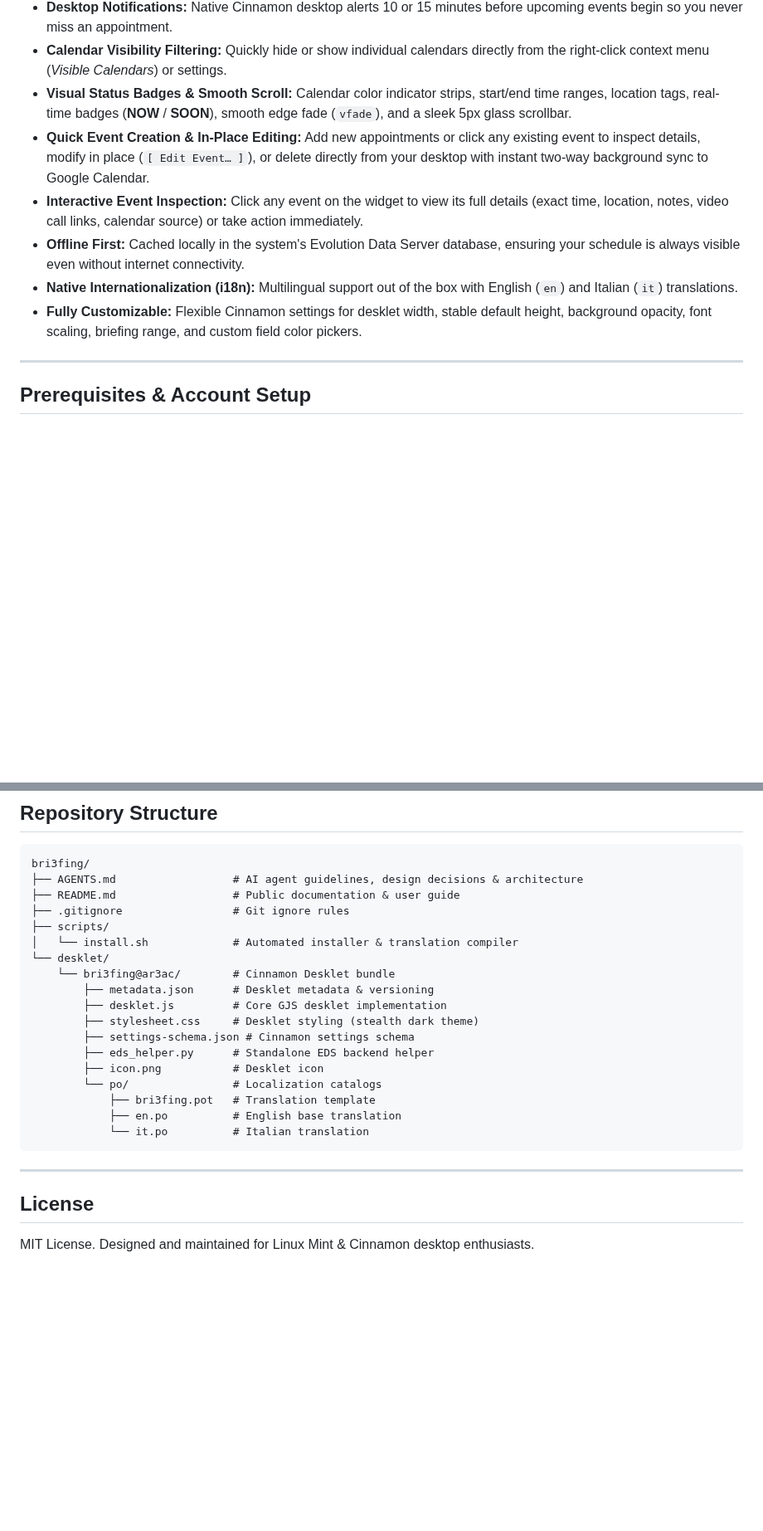
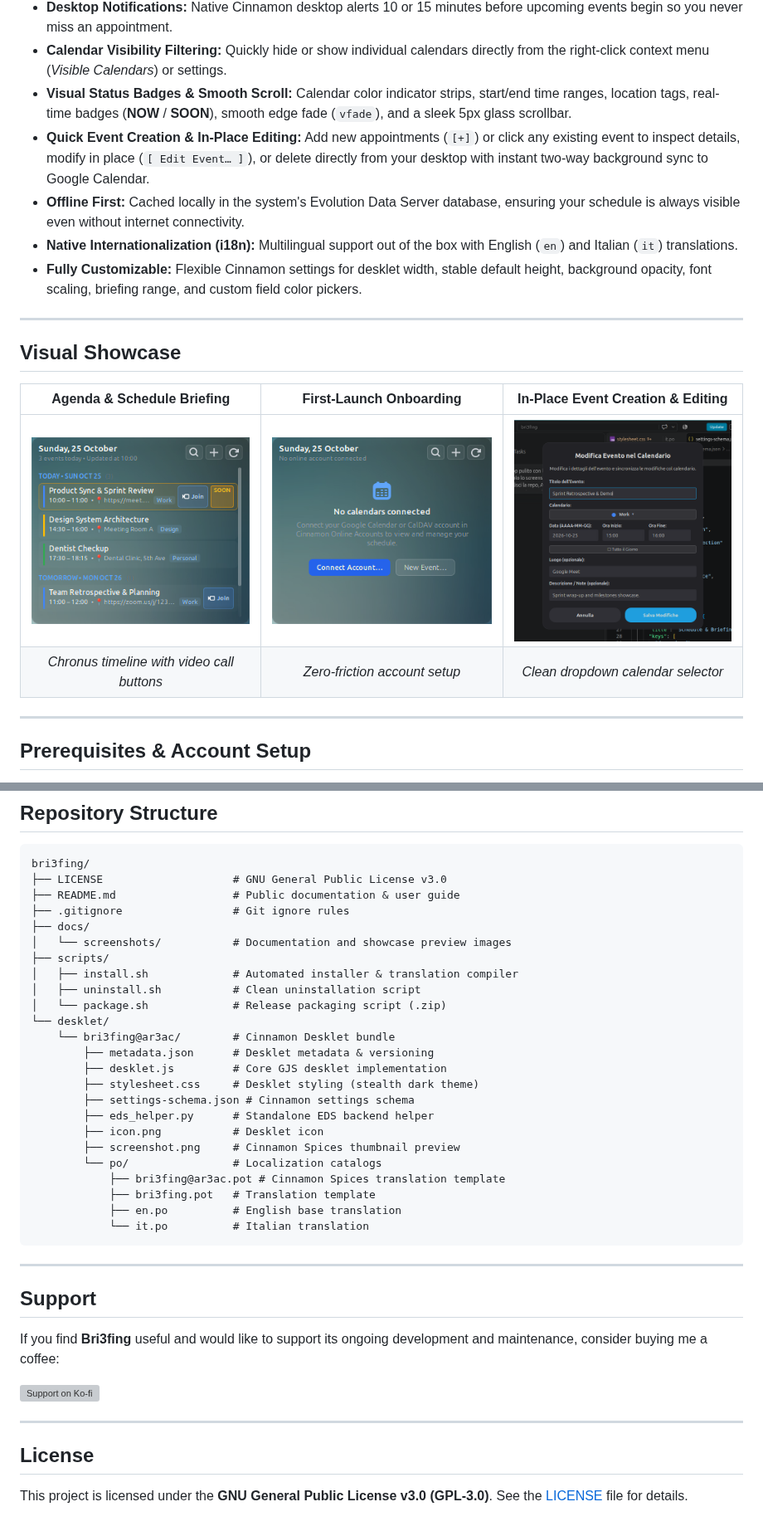
Before and after one commit to ar3ac/bri3fing, a Markdown page: README.md, 2 parts joined by grey strips. Shown at 83% size. Rendered like a GitHub page; pictures changed too: docs/screenshots/event_dialog.png (added), docs/screenshots/onboarding.png (added), docs/screenshots/screenshot.png (added); blank space fills up the shorter version; grey boxes are pictures that could not be loaded.

Commit message:
chore: prepare repository for public release and Cinnamon Spices submission

````diff
--- a/README.md
+++ b/README.md
@@ -17,11 +25,19 @@ Designed with a stealth, minimalist dark glass aesthetic that matches [`tasks-tw
 - **Desktop Notifications:** Native Cinnamon desktop alerts 10 or 15 minutes before upcoming events begin so you never miss an appointment.
 - **Calendar Visibility Filtering:** Quickly hide or show individual calendars directly from the right-click context menu (*Visible Calendars*) or settings.
 - **Visual Status Badges & Smooth Scroll:** Calendar color indicator strips, start/end time ranges, location tags, real-time badges (**NOW** / **SOON**), smooth edge fade (`vfade`), and a sleek 5px glass scrollbar.
-- **Quick Event Creation & In-Place Editing:** Add new appointments or click any existing event to inspect details, modify in place (`[ Edit Event… ]`), or delete directly from your desktop with instant two-way background sync to Google Calendar.
-- **Interactive Event Inspection:** Click any event on the widget to view its full details (exact time, location, notes, video call links, calendar source) or take action immediately.
+- **Quick Event Creation & In-Place Editing:** Add new appointments (`[+]`) or click any existing event to inspect details, modify in place (`[ Edit Event… ]`), or delete directly from your desktop with instant two-way background sync to Google Calendar.
 - **Offline First:** Cached locally in the system's Evolution Data Server database, ensuring your schedule is always visible even without internet connectivity.
 - **Native Internationalization (i18n):** Multilingual support out of the box with English (`en`) and Italian (`it`) translations.
 - **Fully Customizable:** Flexible Cinnamon settings for desklet width, stable default height, background opacity, font scaling, briefing range, and custom field color pickers.
+
+---
+
+## Visual Showcase
+
+| Agenda & Schedule Briefing | First-Launch Onboarding | In-Place Event Creation & Editing |
+| :---: | :---: | :---: |
+| <img src="docs/screenshots/screenshot.png" width="280" /> | <img src="docs/screenshots/onboarding.png" width="280" /> | <img src="docs/screenshots/event_dialog.png" width="280" /> |
+| *Chronus timeline with video call buttons* | *Zero-friction account setup* | *Clean dropdown calendar selector* |
 
 ---
 
@@ -148,11 +172,15 @@ Configure Bri3fing directly through Cinnamon Desklet Settings (*Right-click widg
 
 ```text
 bri3fing/
-├── AGENTS.md                  # AI agent guidelines, design decisions & architecture
+├── LICENSE                    # GNU General Public License v3.0
 ├── README.md                  # Public documentation & user guide
 ├── .gitignore                 # Git ignore rules
+├── docs/
+│   └── screenshots/           # Documentation and showcase preview images
 ├── scripts/
-│   └── install.sh             # Automated installer & translation compiler
+│   ├── install.sh             # Automated installer & translation compiler
+│   ├── uninstall.sh           # Clean uninstallation script
+│   └── package.sh             # Release packaging script (.zip)
 └── desklet/
     └── bri3fing@ar3ac/        # Cinnamon Desklet bundle
         ├── metadata.json      # Desklet metadata & versioning
@@ -161,7 +189,9 @@ bri3fing/
         ├── settings-schema.json # Cinnamon settings schema
         ├── eds_helper.py      # Standalone EDS backend helper
         ├── icon.png           # Desklet icon
+        ├── screenshot.png     # Cinnamon Spices thumbnail preview
         └── po/                # Localization catalogs
+            ├── bri3fing@ar3ac.pot # Cinnamon Spices translation template
             ├── bri3fing.pot   # Translation template
             ├── en.po          # English base translation
             └── it.po          # Italian translation
@@ -169,6 +199,18 @@ bri3fing/
 
 ---
 
+## Support
+
+If you find **Bri3fing** useful and would like to support its ongoing development and maintenance, consider buying me a coffee:
+
+<p align="left">
+  <a href="https://ko-fi.com/ar3ac" target="_blank">
+    <img src="https://ko-fi.com/img/githubbutton_sm.svg" alt="Support on Ko-fi" style="height: 40px !important;" />
+  </a>
+</p>
+
+---
+
 ## License
 
-MIT License. Designed and maintained for Linux Mint & Cinnamon desktop enthusiasts.
+This project is licensed under the **GNU General Public License v3.0 (GPL-3.0)**. See the [LICENSE](LICENSE) file for details.
````
Also changed, not shown: other parts of README.md (+18 -2 lines), AGENTS.md (deleted, +0 -97 lines), 7 other files.
